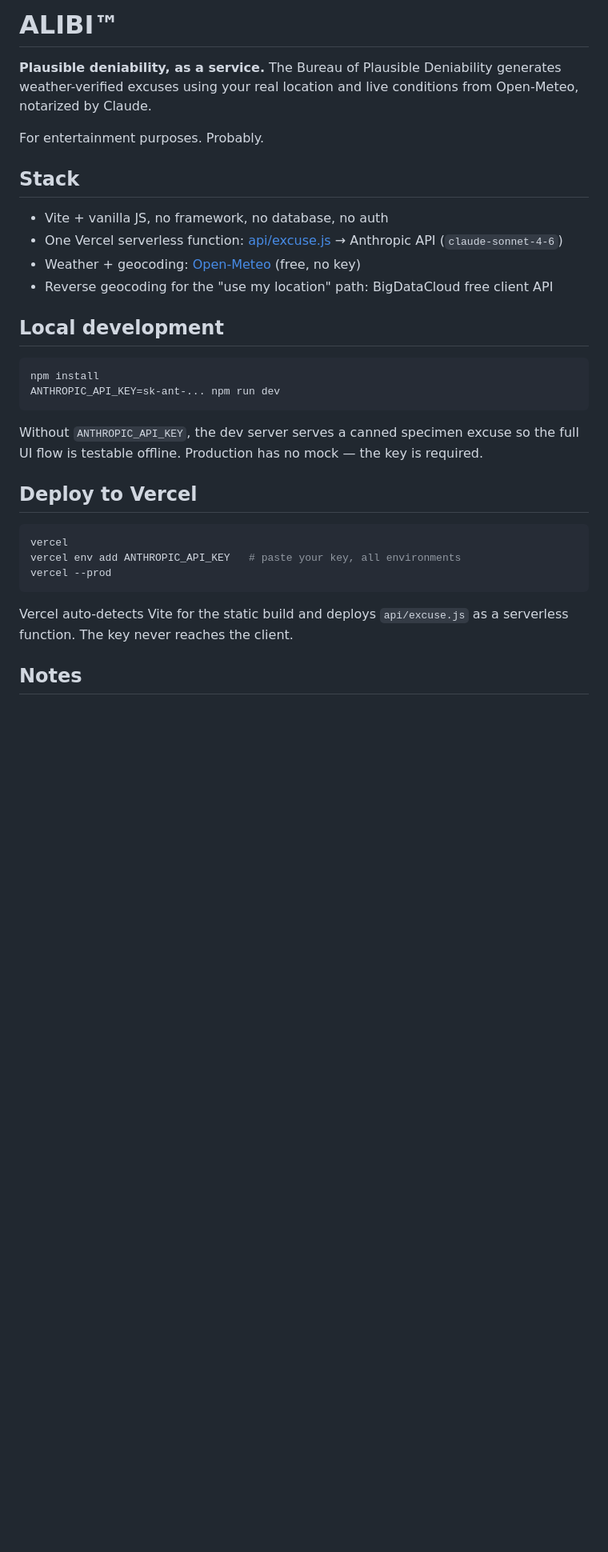
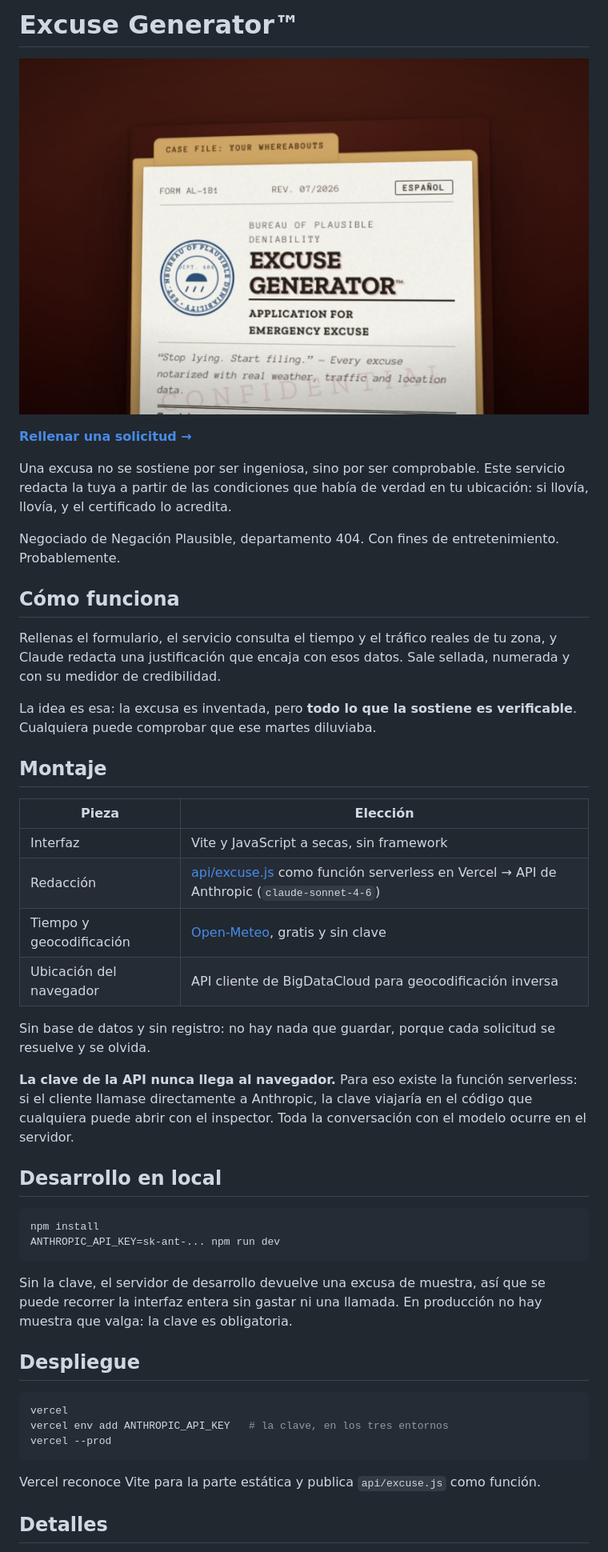
Before and after one commit to laulys/excuse-generator, a Markdown page: README.md, the part around one of its changes. Shown at 80% size. Rendered like a GitHub page; pictures changed too: docs/poster.jpg (added); blank space fills up the shorter version.

Commit message:
Dar portada al repositorio
Pone el formulario AL-1B1 como imagen de cabecera y enlaza la versión
desplegada: quien abra el repositorio ve de qué va antes de leer una
línea de código.

El texto pasa a estar escrito en el mismo registro que la interfaz, el
del Negociado, en vez de describir el proyecto desde fuera, y explica
las dos decisiones que importan: por qué la clave vive en una función
serverless y por qué la excusa se apoya en datos que cualquiera puede
comprobar.

````diff
--- a/README.md
+++ b/README.md
@@ -1,34 +1,62 @@
-# ALIBI™
+# Excuse Generator™
 
-**Plausible deniability, as a service.** The Bureau of Plausible Deniability generates weather-verified excuses using your real location and live conditions from Open-Meteo, notarized by Claude.
+![Formulario AL-1B1 del Negociado de Negación Plausible](docs/poster.jpg)
 
-For entertainment purposes. Probably.
+**[Rellenar una solicitud →](https://excuse-gener-ator.vercel.app/)**
 
-## Stack
+Una excusa no se sostiene por ser ingeniosa, sino por ser comprobable. Este servicio
+redacta la tuya a partir de las condiciones que había de verdad en tu ubicación: si
+llovía, llovía, y el certificado lo acredita.
 
-- Vite + vanilla JS, no framework, no database, no auth
-- One Vercel serverless function: [api/excuse.js](api/excuse.js) → Anthropic API (`claude-sonnet-4-6`)
-- Weather + geocoding: [Open-Meteo](https://open-meteo.com) (free, no key)
-- Reverse geocoding for the "use my location" path: BigDataCloud free client API
+Negociado de Negación Plausible, departamento 404. Con fines de entretenimiento.
+Probablemente.
 
-## Local development
+## Cómo funciona
+
+Rellenas el formulario, el servicio consulta el tiempo y el tráfico reales de tu zona,
+y Claude redacta una justificación que encaja con esos datos. Sale sellada, numerada y
+con su medidor de credibilidad.
+
+La idea es esa: la excusa es inventada, pero **todo lo que la sostiene es verificable**.
+Cualquiera puede comprobar que ese martes diluviaba.
+
+## Montaje
+
+| Pieza | Elección |
+|---|---|
+| Interfaz | Vite y JavaScript a secas, sin framework |
+| Redacción | [api/excuse.js](api/excuse.js) como función serverless en Vercel → API de Anthropic (`claude-sonnet-4-6`) |
+| Tiempo y geocodificación | [Open-Meteo](https://open-meteo.com), gratis y sin clave |
+| Ubicación del navegador | API cliente de BigDataCloud para geocodificación inversa |
+
+Sin base de datos y sin registro: no hay nada que guardar, porque cada solicitud se
+resuelve y se olvida.
+
+**La clave de la API nunca llega al navegador.** Para eso existe la función serverless:
+si el cliente llamase directamente a Anthropic, la clave viajaría en el código que
+cualquiera puede abrir con el inspector. Toda la conversación con el modelo ocurre en
+el servidor.
+
+## Desarrollo en local
 
 ```bash
 npm install
 ANTHROPIC_API_KEY=sk-ant-... npm run dev
 ```
 
-Without `ANTHROPIC_API_KEY`, the dev server serves a canned specimen excuse so the full UI flow is testable offline. Production has no mock — the key is required.
+Sin la clave, el servidor de desarrollo devuelve una excusa de muestra, así que se puede
+recorrer la interfaz entera sin gastar ni una llamada. En producción no hay muestra que
+valga: la clave es obligatoria.
 
-## Deploy to Vercel
+## Despliegue
 
 ```bash
 vercel
-vercel env add ANTHROPIC_API_KEY   # paste your key, all environments
+vercel env add ANTHROPIC_API_KEY   # la clave, en los tres entornos
 vercel --prod
 ```
 
-Vercel auto-detects Vite for the static build and deploys `api/excuse.js` as a serverless function. The key never reaches the client.
+Vercel reconoce Vite para la parte estática y publica `api/excuse.js` como función.
 
-## Notes
+## Detalles
 
````
Also changed, not shown: other parts of README.md (+8 -2 lines).
